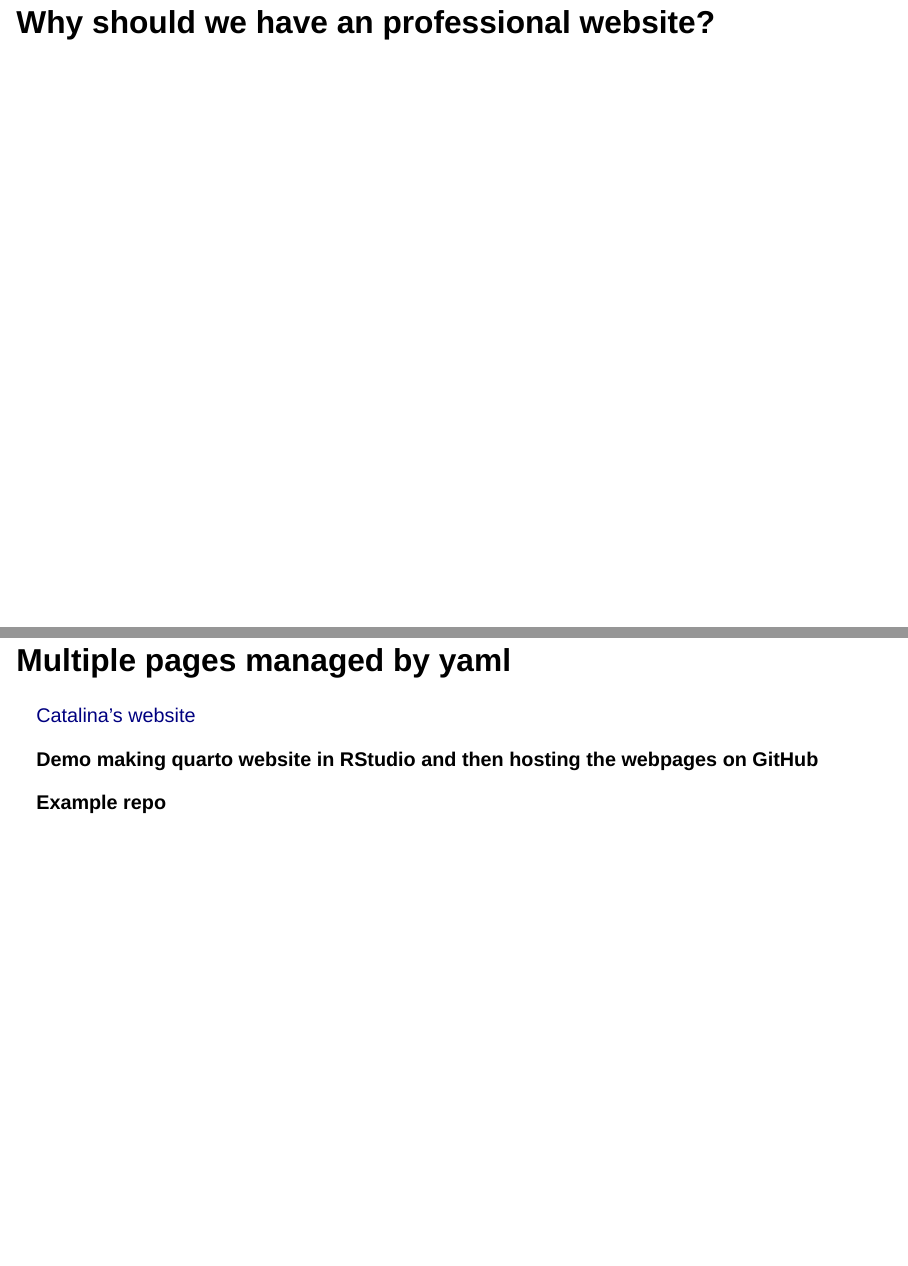
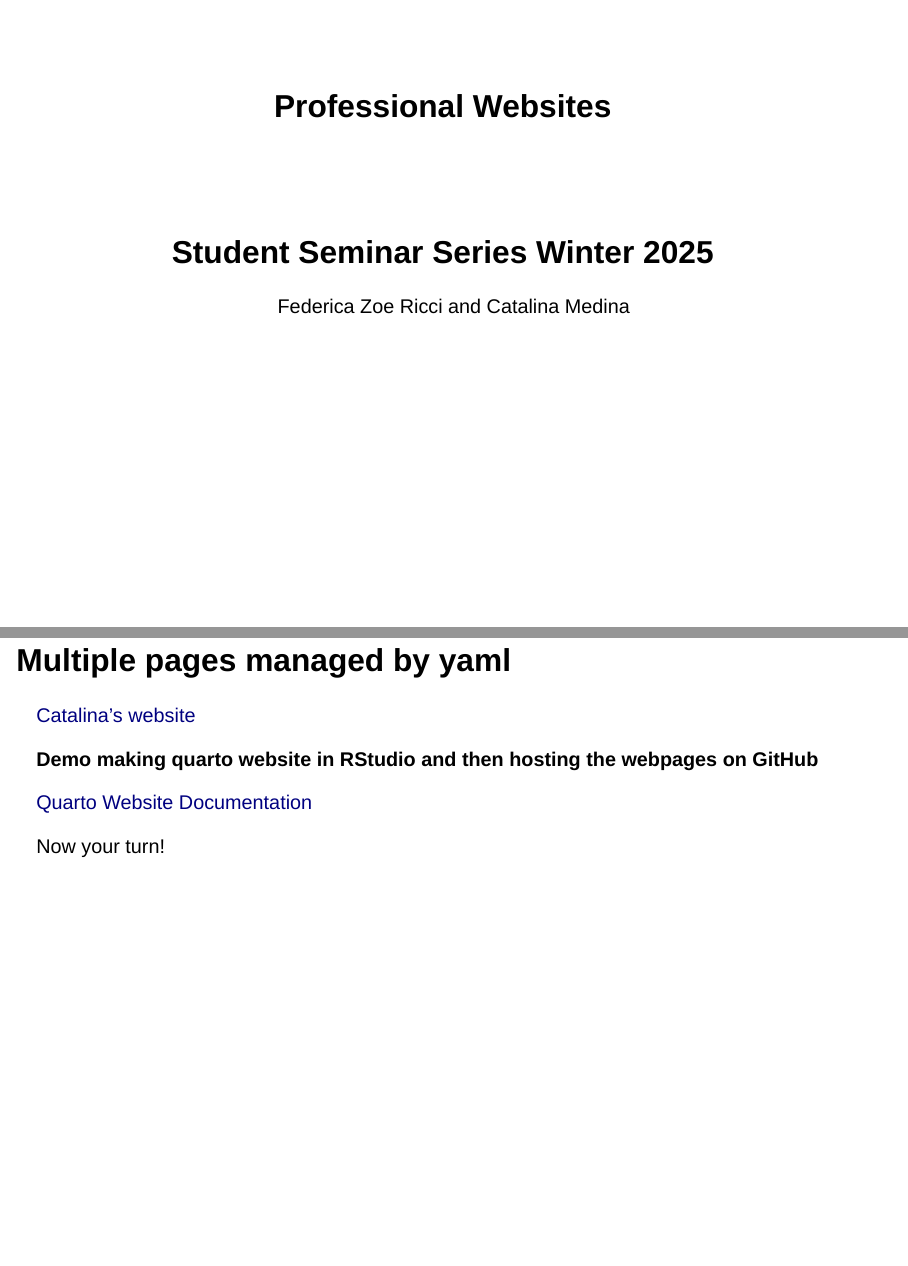
Before and after one commit to CatalinaMedina/workshop-academic-website-presentation, a Quarto document (index.qmd): pages 2 and 8 of 9 before the commit and pages 1 and 8 of 9 after it, joined at a grey line. Rendered offline with R 4.5, knitr and Pandoc in place of Quarto, with nearby package versions; drawn as Slidy slides in place of the format the file asks for.

Commit message:
Final changes

```diff
--- a/index.qmd
+++ b/index.qmd
@@ -1,5 +1,7 @@
 ---
-title: "Professional Websites"
+title: Professional Websites
+subtitle: Student Seminar Series Winter 2025
+author: Federica Zoe Ricci and Catalina Medina
 format: revealjs
 ---
 
@@ -70,15 +74,25 @@ Steps:
 7. Build and deploy (settings: Pages)
 8. Website will be available at: https://[GitHub username].github.io/[repo name]
 
+. . .
+
 e.g.: https://catalinamedina.github.io/workshop-academic-website-presentation/
 
 ## Multiple pages managed by yaml
 
 [Catalina's website](https://catalinamedina.github.io/)
 
+. . .
+
 **Demo making quarto website in RStudio and then hosting the webpages on GitHub**
 
-**Example repo**
+. . .
+
+[Quarto Website Documentation](https://quarto.org/docs/websites/)
+
+. . .
+
+Now your turn!
 
 # Designing your website
 
```
Also changed, not shown: index.html, index.qmd (6 more changed lines).
